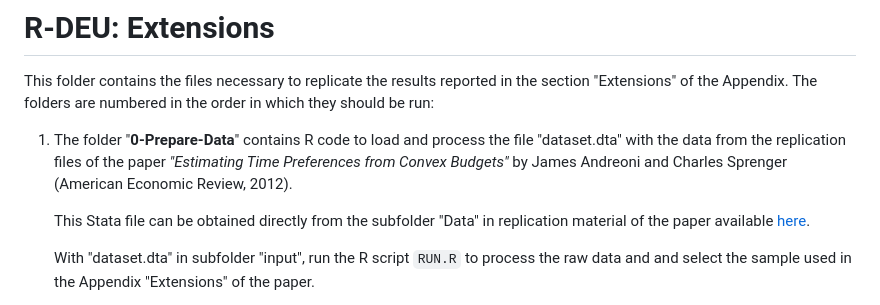
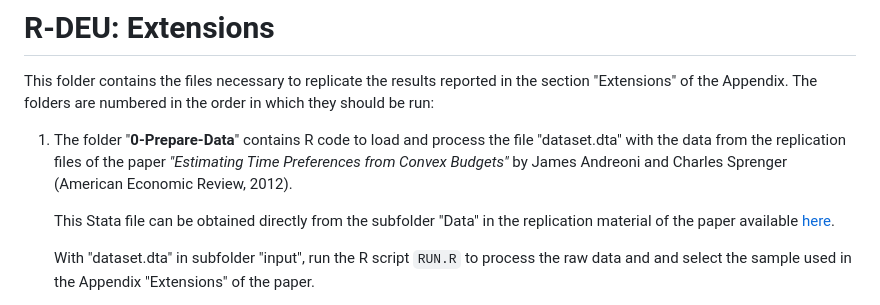
Before and after one commit to agutieda/R-DEU, a Markdown page: EXTENSIONS/README.md, the part around one of its changes. GitHub-like rendering.

```diff
--- a/EXTENSIONS/README.md
+++ b/EXTENSIONS/README.md
@@ -9,7 +9,7 @@ in which they should be run:
    *"Estimating Time Preferences from Convex Budgets"* by James Andreoni and
    Charles Sprenger (American Economic Review, 2012).
 
-   This Stata file can be obtained directly from the subfolder "Data" in
+   This Stata file can be obtained directly from the subfolder "Data" in the
    replication material of the paper available
    [here](https://www.aeaweb.org/articles?id=10.1257/aer.102.7.3333).
 
```
Also changed, not shown: other parts of EXTENSIONS/README.md (+4 -4 lines).
